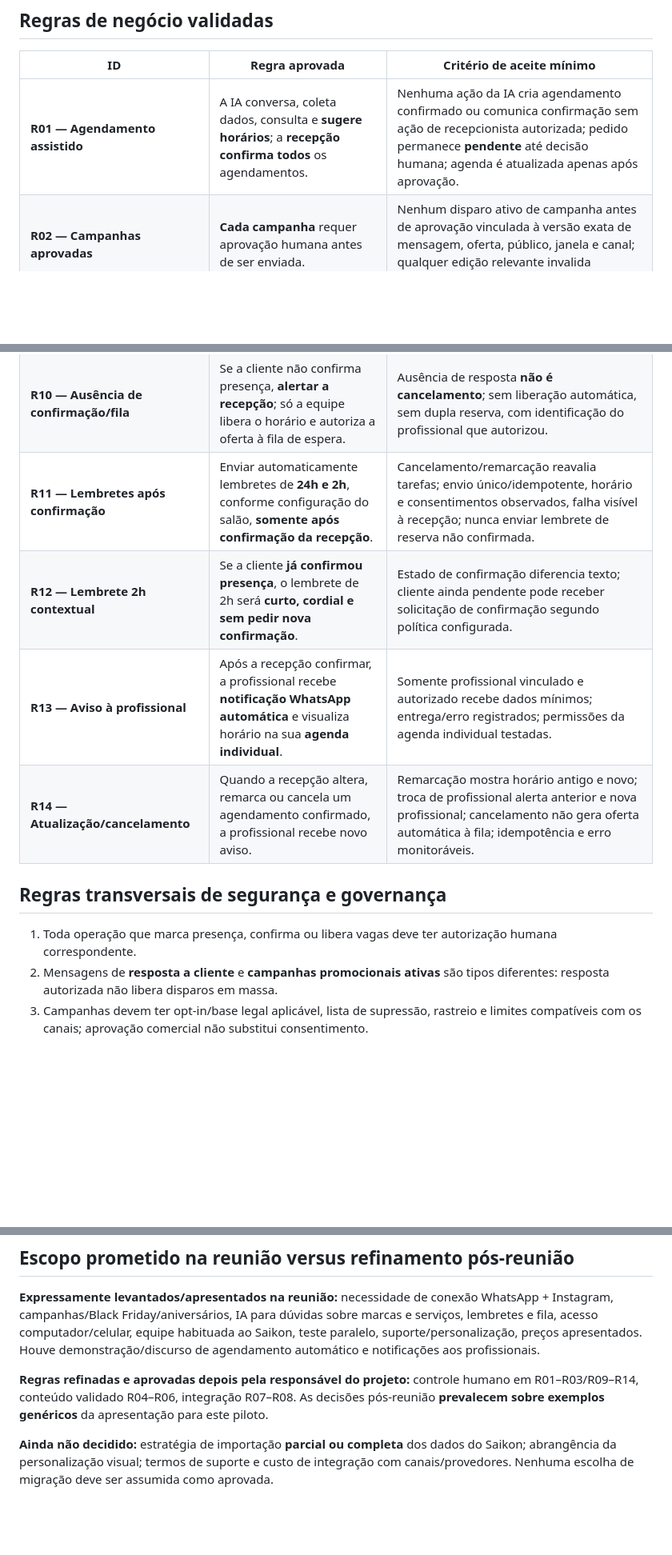
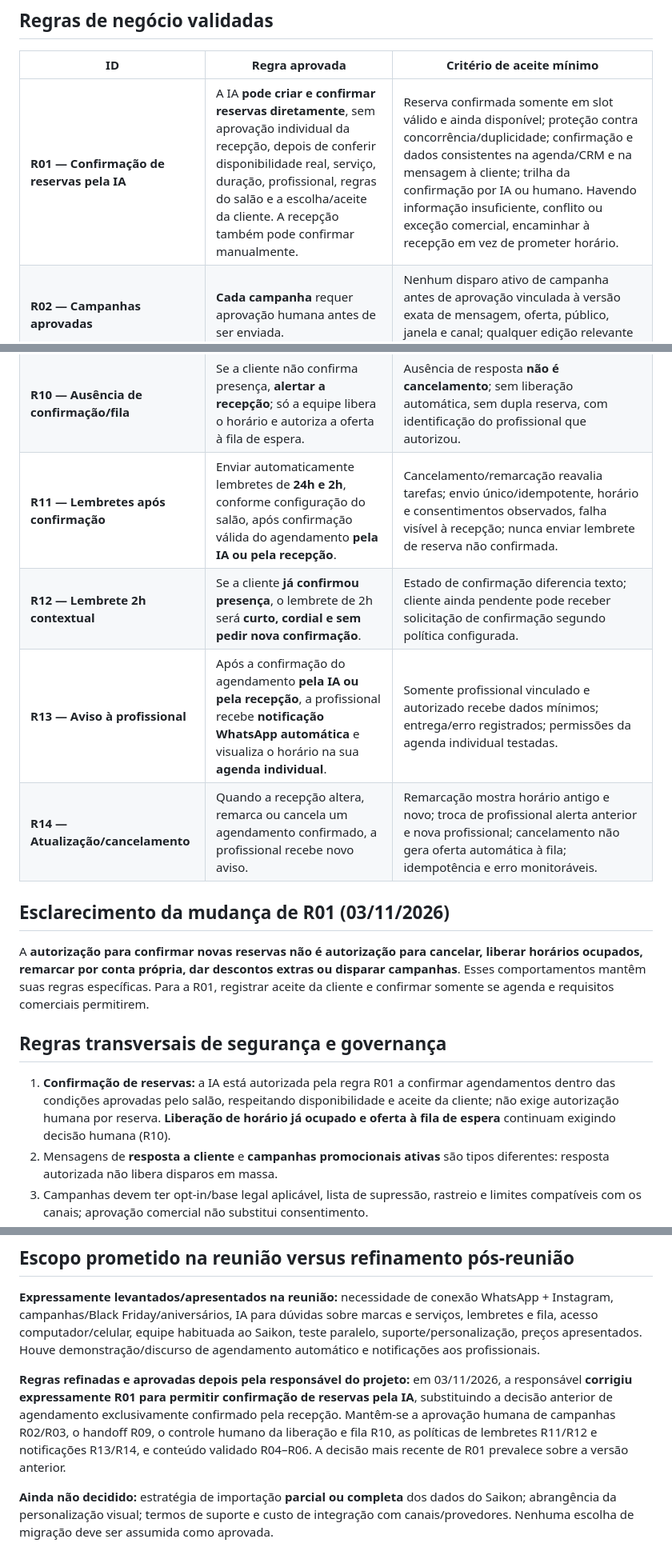
Before and after one commit to tmbmartell/salon-os, a Markdown page: docs/PILOTO-JANDER-REQUISITOS-APROVADOS.md, 3 parts joined by grey strips. Shown at 80% size. Drawn GitHub-style; blank space fills up the shorter version.

Commit message:
docs(jander): corrigir R01 para permitir confirmação segura de reservas pela IA

```diff
--- a/docs/PILOTO-JANDER-REQUISITOS-APROVADOS.md
+++ b/docs/PILOTO-JANDER-REQUISITOS-APROVADOS.md
@@ -15,7 +15,7 @@ Os valores **apresentados**, e não aqui considerados aceitos ou contratados, fo
 
 | ID | Regra aprovada | Critério de aceite mínimo |
 |---|---|---|
-| **R01 — Agendamento assistido** | A IA conversa, coleta dados, consulta e **sugere horários**; a **recepção confirma todos** os agendamentos. | Nenhuma ação da IA cria agendamento confirmado ou comunica confirmação sem ação de recepcionista autorizada; pedido permanece **pendente** até decisão humana; agenda é atualizada apenas após aprovação. |
+| **R01 — Confirmação de reservas pela IA** | A IA **pode criar e confirmar reservas diretamente**, sem aprovação individual da recepção, depois de conferir disponibilidade real, serviço, duração, profissional, regras do salão e a escolha/aceite da cliente. A recepção também pode confirmar manualmente. | Reserva confirmada somente em slot válido e ainda disponível; proteção contra concorrência/duplicidade; confirmação e dados consistentes na agenda/CRM e na mensagem à cliente; trilha da confirmação por IA ou humano. Havendo informação insuficiente, conflito ou exceção comercial, encaminhar à recepção em vez de prometer horário. |
 | **R02 — Campanhas aprovadas** | **Cada campanha** requer aprovação humana antes de ser enviada. | Nenhum disparo ativo de campanha antes de aprovação vinculada à versão exata de mensagem, oferta, público, janela e canal; qualquer edição relevante invalida aprovação. |
 | **R03 — Aprovadores** | Apenas **proprietário** e **pessoas expressamente autorizadas da gerência** podem aprovar campanhas. | Verificação de permissão por usuário em backend; recepcionista pode editar/preparar mas não aprovar; trilha de auditoria com autor, versão, aprovador e data. |
 | **R04 — Descontos e negociação** | IA usa **somente preços e promoções aprovados**; não negocia desconto livre. | Pedido de condição adicional é escalado à equipe; promoções expiram e respeitam elegibilidade; nenhuma oferta inventada. |
@@ -25,14 +25,18 @@ Os valores **apresentados**, e não aqui considerados aceitos ou contratados, fo
 | **R08 — IA nos dois canais** | A IA atende **tanto Instagram Direct quanto WhatsApp**, com as mesmas regras comerciais e de segurança. | Política única para handoff, catálogo, descontos e agendamentos; considerar as permissões e restrições específicas de cada canal. |
 | **R09 — Handoff humano persistente** | Após a recepção assumir uma conversa, a IA **só volta com devolução manual pela atendente**. | Timeout, novas mensagens, logout ou reinício do sistema não reativam IA; devolução explícita é auditada; novo atendimento não sobrescreve controle humano anterior. |
 | **R10 — Ausência de confirmação/fila** | Se a cliente não confirma presença, **alertar a recepção**; só a equipe libera o horário e autoriza a oferta à fila de espera. | Ausência de resposta **não é cancelamento**; sem liberação automática, sem dupla reserva, com identificação do profissional que autorizou. |
-| **R11 — Lembretes após confirmação** | Enviar automaticamente lembretes de **24h e 2h**, conforme configuração do salão, **somente após confirmação da recepção**. | Cancelamento/remarcação reavalia tarefas; envio único/idempotente, horário e consentimentos observados, falha visível à recepção; nunca enviar lembrete de reserva não confirmada. |
+| **R11 — Lembretes após confirmação** | Enviar automaticamente lembretes de **24h e 2h**, conforme configuração do salão, após confirmação válida do agendamento **pela IA ou pela recepção**. | Cancelamento/remarcação reavalia tarefas; envio único/idempotente, horário e consentimentos observados, falha visível à recepção; nunca enviar lembrete de reserva não confirmada. |
 | **R12 — Lembrete 2h contextual** | Se a cliente **já confirmou presença**, o lembrete de 2h será **curto, cordial e sem pedir nova confirmação**. | Estado de confirmação diferencia texto; cliente ainda pendente pode receber solicitação de confirmação segundo política configurada. |
-| **R13 — Aviso à profissional** | Após a recepção confirmar, a profissional recebe **notificação WhatsApp automática** e visualiza horário na sua **agenda individual**. | Somente profissional vinculado e autorizado recebe dados mínimos; entrega/erro registrados; permissões da agenda individual testadas. |
+| **R13 — Aviso à profissional** | Após a confirmação do agendamento **pela IA ou pela recepção**, a profissional recebe **notificação WhatsApp automática** e visualiza o horário na sua **agenda individual**. | Somente profissional vinculado e autorizado recebe dados mínimos; entrega/erro registrados; permissões da agenda individual testadas. |
 | **R14 — Atualização/cancelamento** | Quando a recepção altera, remarca ou cancela um agendamento confirmado, a profissional recebe novo aviso. | Remarcação mostra horário antigo e novo; troca de profissional alerta anterior e nova profissional; cancelamento não gera oferta automática à fila; idempotência e erro monitoráveis. |
+
+## Esclarecimento da mudança de R01 (03/11/2026)
+
+A **autorização para confirmar novas reservas não é autorização para cancelar, liberar horários ocupados, remarcar por conta própria, dar descontos extras ou disparar campanhas**. Esses comportamentos mantêm suas regras específicas. Para a R01, registrar aceite da cliente e confirmar somente se agenda e requisitos comerciais permitirem.
 
 ## Regras transversais de segurança e governança
 
-1. Toda operação que marca presença, confirma ou libera vagas deve ter autorização humana correspondente.
+1. **Confirmação de reservas:** a IA está autorizada pela regra R01 a confirmar agendamentos dentro das condições aprovadas pelo salão, respeitando disponibilidade e aceite da cliente; não exige autorização humana por reserva. **Liberação de horário já ocupado e oferta à fila de espera** continuam exigindo decisão humana (R10).
 2. Mensagens de **resposta a cliente** e **campanhas promocionais ativas** são tipos diferentes: resposta autorizada não libera disparos em massa.
 3. Campanhas devem ter opt-in/base legal aplicável, lista de supressão, rastreio e limites compatíveis com os canais; aprovação comercial não substitui consentimento.
 4. Nenhuma funcionalidade deve usar informação técnica de produtos em rascunho/rejeitada; não oferecer aconselhamento médico.
@@ -43,7 +47,7 @@ Os valores **apresentados**, e não aqui considerados aceitos ou contratados, fo
 
 **Expressamente levantados/apresentados na reunião:** necessidade de conexão WhatsApp + Instagram, campanhas/Black Friday/aniversários, IA para dúvidas sobre marcas e serviços, lembretes e fila, acesso computador/celular, equipe habituada ao Saikon, teste paralelo, suporte/personalização, preços apresentados. Houve demonstração/discurso de agendamento automático e notificações aos profissionais.
 
-**Regras refinadas e aprovadas depois pela responsável do projeto:** controle humano em R01–R03/R09–R14, conteúdo validado R04–R06, integração R07–R08. As decisões pós-reunião **prevalecem sobre exemplos genéricos** da apresentação para este piloto.
+**Regras refinadas e aprovadas depois pela responsável do projeto:** em 03/11/2026, a responsável **corrigiu expressamente R01 para permitir confirmação de reservas pela IA**, substituindo a decisão anterior de agendamento exclusivamente confirmado pela recepção. Mantêm-se a aprovação humana de campanhas R02/R03, o handoff R09, o controle humano da liberação e fila R10, as políticas de lembretes R11/R12 e notificações R13/R14, e conteúdo validado R04–R06. A decisão mais recente de R01 prevalece sobre a versão anterior.
 
 **Ainda não decidido:** estratégia de importação **parcial ou completa** dos dados do Saikon; abrangência da personalização visual; termos de suporte e custo de integração com canais/provedores. Nenhuma escolha de migração deve ser assumida como aprovada.
 
```
